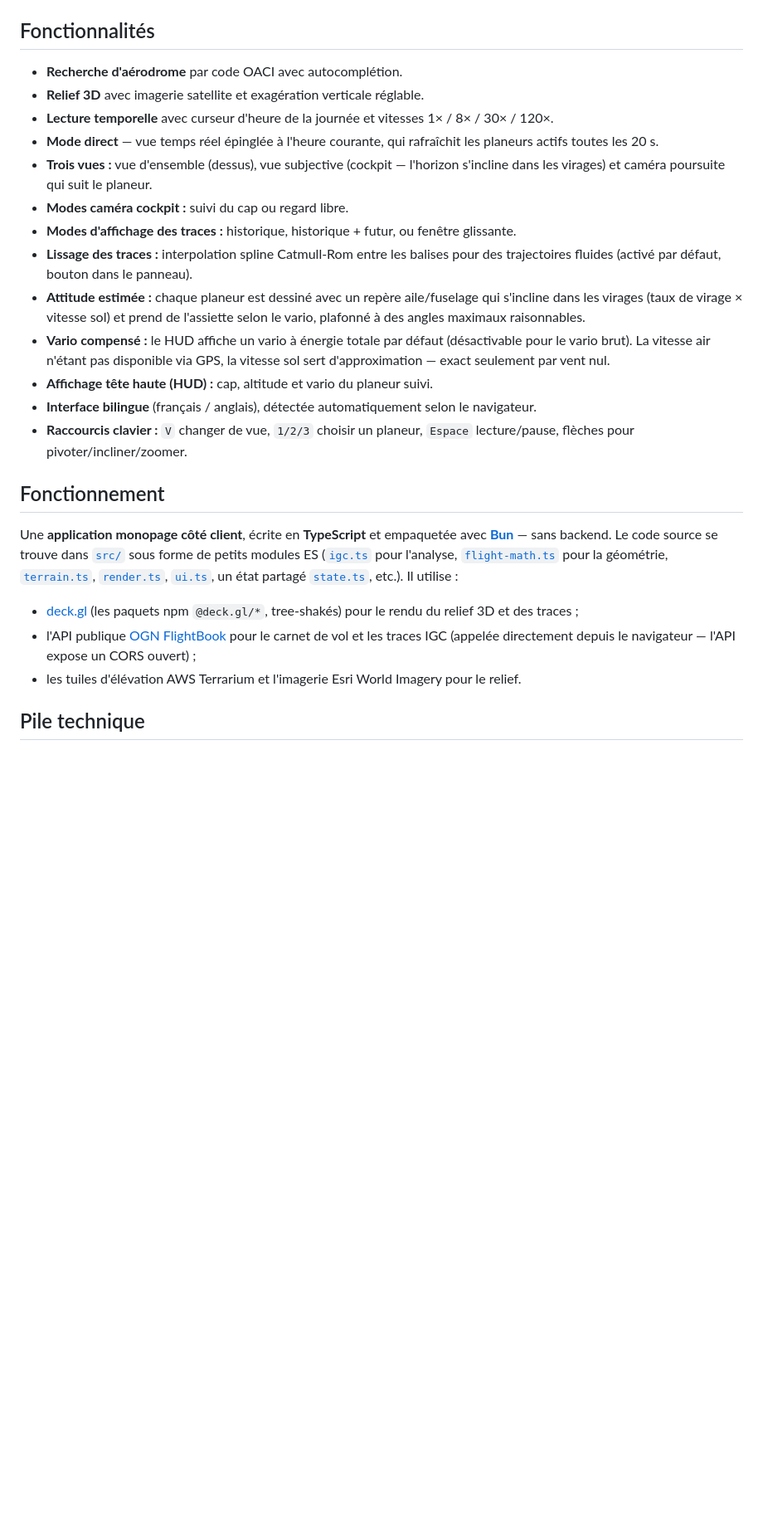
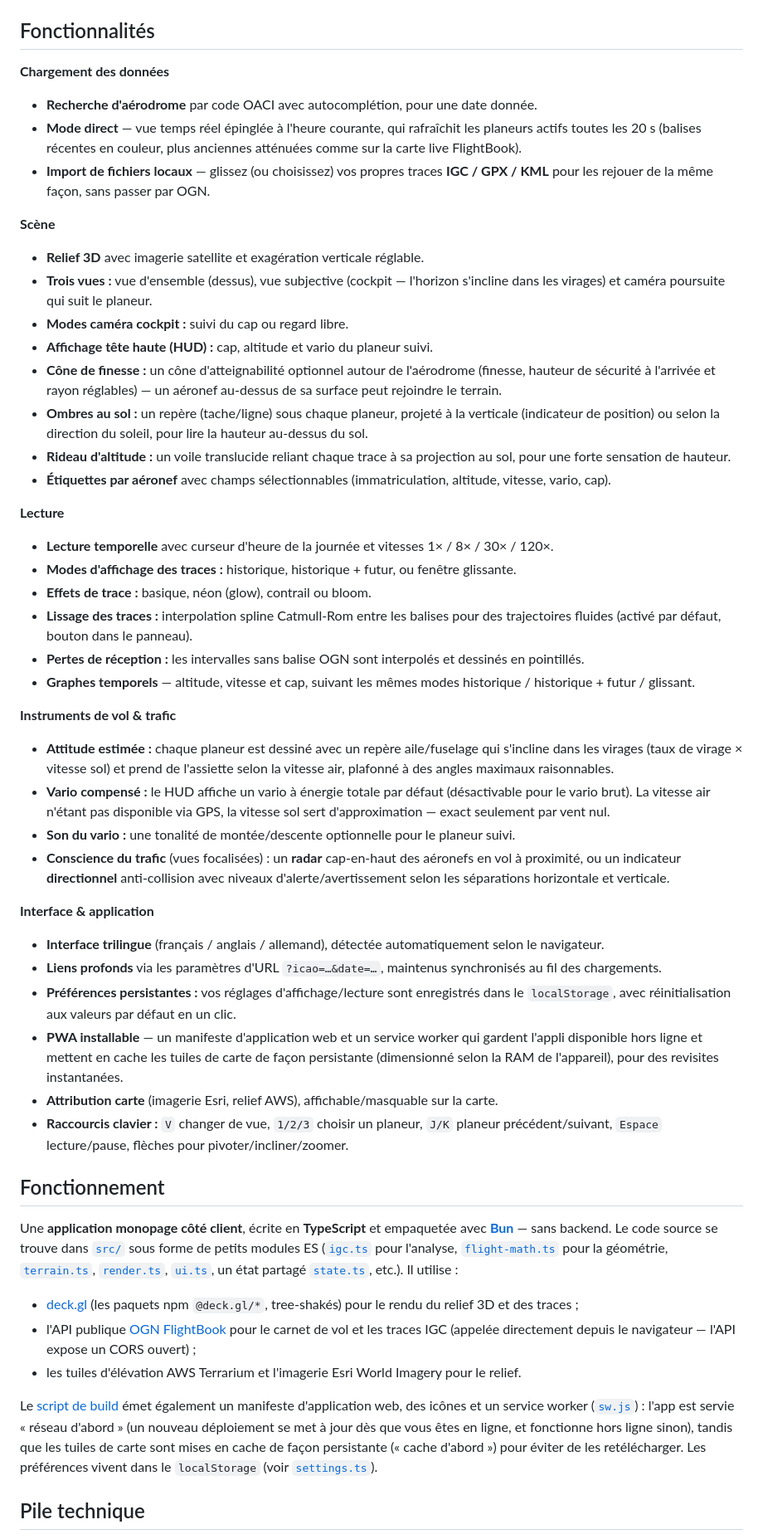
Before and after one commit to s-celles/ogn-3d-viewer, a Markdown page: README.fr.md, the part around one of its changes. Shown at 83% size. Rendered like a GitHub page; blank space fills up the shorter version.

```diff
--- a/README.fr.md
+++ b/README.fr.md
@@ -36,19 +36,47 @@ d'info renvoie vers la page FlightBook correspondante.
 
 ## Fonctionnalités
 
-- **Recherche d'aérodrome** par code OACI avec autocomplétion.
+**Chargement des données**
+
+- **Recherche d'aérodrome** par code OACI avec autocomplétion, pour une date donnée.
+- **Mode direct** — vue temps réel épinglée à l'heure courante, qui rafraîchit les planeurs actifs toutes les 20 s (balises récentes en couleur, plus anciennes atténuées comme sur la carte live FlightBook).
+- **Import de fichiers locaux** — glissez (ou choisissez) vos propres traces **IGC / GPX / KML** pour les rejouer de la même façon, sans passer par OGN.
+
+**Scène**
+
 - **Relief 3D** avec imagerie satellite et exagération verticale réglable.
-- **Lecture temporelle** avec curseur d'heure de la journée et vitesses 1× / 8× / 30× / 120×.
-- **Mode direct** — vue temps réel épinglée à l'heure courante, qui rafraîchit les planeurs actifs toutes les 20 s.
 - **Trois vues :** vue d'ensemble (dessus), vue subjective (cockpit — l'horizon s'incline dans les virages) et caméra poursuite qui suit le planeur.
 - **Modes caméra cockpit :** suivi du cap ou regard libre.
+- **Affichage tête haute (HUD) :** cap, altitude et vario du planeur suivi.
+- **Cône de finesse :** un cône d'atteignabilité optionnel autour de l'aérodrome (finesse, hauteur de sécurité à l'arrivée et rayon réglables) — un aéronef au-dessus de sa surface peut rejoindre le terrain.
+- **Ombres au sol :** un repère (tache/ligne) sous chaque planeur, projeté à la verticale (indicateur de position) ou selon la direction du soleil, pour lire la hauteur au-dessus du sol.
+- **Rideau d'altitude :** un voile translucide reliant chaque trace à sa projection au sol, pour une forte sensation de hauteur.
+- **Étiquettes par aéronef** avec champs sélectionnables (immatriculation, altitude, vitesse, vario, cap).
+
+**Lecture**
+
+- **Lecture temporelle** avec curseur d'heure de la journée et vitesses 1× / 8× / 30× / 120×.
 - **Modes d'affichage des traces :** historique, historique + futur, ou fenêtre glissante.
+- **Effets de trace :** basique, néon (glow), contrail ou bloom.
 - **Lissage des traces :** interpolation spline Catmull-Rom entre les balises pour des trajectoires fluides (activé par défaut, bouton dans le panneau).
-- **Attitude estimée :** chaque planeur est dessiné avec un repère aile/fuselage qui s'incline dans les virages (taux de virage × vitesse sol) et prend de l'assiette selon le vario, plafonné à des angles maximaux raisonnables.
+- **Pertes de réception :** les intervalles sans balise OGN sont interpolés et dessinés en pointillés.
+- **Graphes temporels** — altitude, vitesse et cap, suivant les mêmes modes historique / historique + futur / glissant.
+
+**Instruments de vol & trafic**
+
+- **Attitude estimée :** chaque planeur est dessiné avec un repère aile/fuselage qui s'incline dans les virages (taux de virage × vitesse sol) et prend de l'assiette selon la vitesse air, plafonné à des angles maximaux raisonnables.
 - **Vario compensé :** le HUD affiche un vario à énergie totale par défaut (désactivable pour le vario brut). La vitesse air n'étant pas disponible via GPS, la vitesse sol sert d'approximation — exact seulement par vent nul.
-- **Affichage tête haute (HUD) :** cap, altitude et vario du planeur suivi.
-- **Interface bilingue** (français / anglais), détectée automatiquement selon le navigateur.
-- **Raccourcis clavier :** `V` changer de vue, `1/2/3` choisir un planeur, `Espace` lecture/pause, flèches pour pivoter/incliner/zoomer.
+- **Son du vario :** une tonalité de montée/descente optionnelle pour le planeur suivi.
+- **Conscience du trafic** (vues focalisées) : un **radar** cap-en-haut des aéronefs en vol à proximité, ou un indicateur **directionnel** anti-collision avec niveaux d'alerte/avertissement selon les séparations horizontale et verticale.
+
+**Interface & application**
+
+- **Interface trilingue** (français / anglais / allemand), détectée automatiquement selon le navigateur.
+- **Liens profonds** via les paramètres d'URL `?icao=…&date=…`, maintenus synchronisés au fil des chargements.
+- **Préférences persistantes :** vos réglages d'affichage/lecture sont enregistrés dans le `localStorage`, avec réinitialisation aux valeurs par défaut en un clic.
+- **PWA installable** — un manifeste d'application web et un service worker qui gardent l'appli disponible hors ligne et mettent en cache les tuiles de carte de façon persistante (dimensionné selon la RAM de l'appareil), pour des revisites instantanées.
+- **Attribution carte** (imagerie Esri, relief AWS), affichable/masquable sur la carte.
+- **Raccourcis clavier :** `V` changer de vue, `1/2/3` choisir un planeur, `J/K` planeur précédent/suivant, `Espace` lecture/pause, flèches pour pivoter/incliner/zoomer.
 
 ## Fonctionnement
 
@@ -65,6 +93,14 @@ un état partagé [`state.ts`](src/state.ts), etc.). Il utilise :
   carnet de vol et les traces IGC (appelée directement depuis le navigateur —
   l'API expose un CORS ouvert) ;
 - les tuiles d'élévation AWS Terrarium et l'imagerie Esri World Imagery pour le relief.
+
+Le [script de build](scripts/build.ts) émet également un manifeste d'application
+web, des icônes et un service worker ([`sw.js`](scripts/build.ts)) : l'app est
+servie « réseau d'abord » (un nouveau déploiement se met à jour dès que vous êtes
+en ligne, et fonctionne hors ligne sinon), tandis que les tuiles de carte sont
+mises en cache de façon persistante (« cache d'abord ») pour éviter de les
+retélécharger. Les préférences vivent dans le `localStorage` (voir
+[`settings.ts`](src/settings.ts)).
 
 ## Pile technique
 
```
Also changed, not shown: other parts of README.fr.md (+1 -1 lines), README.md (+43 -8 lines).
